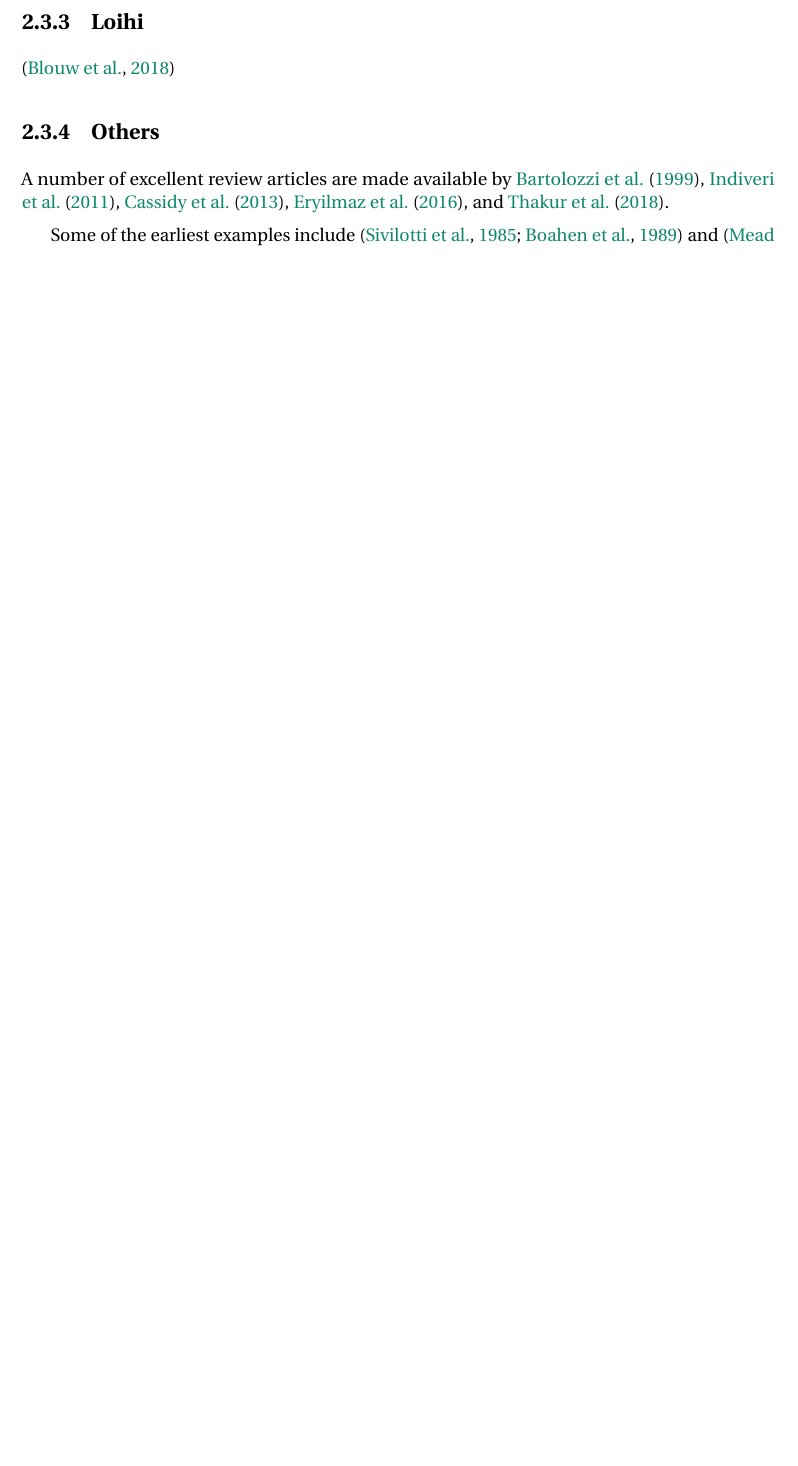
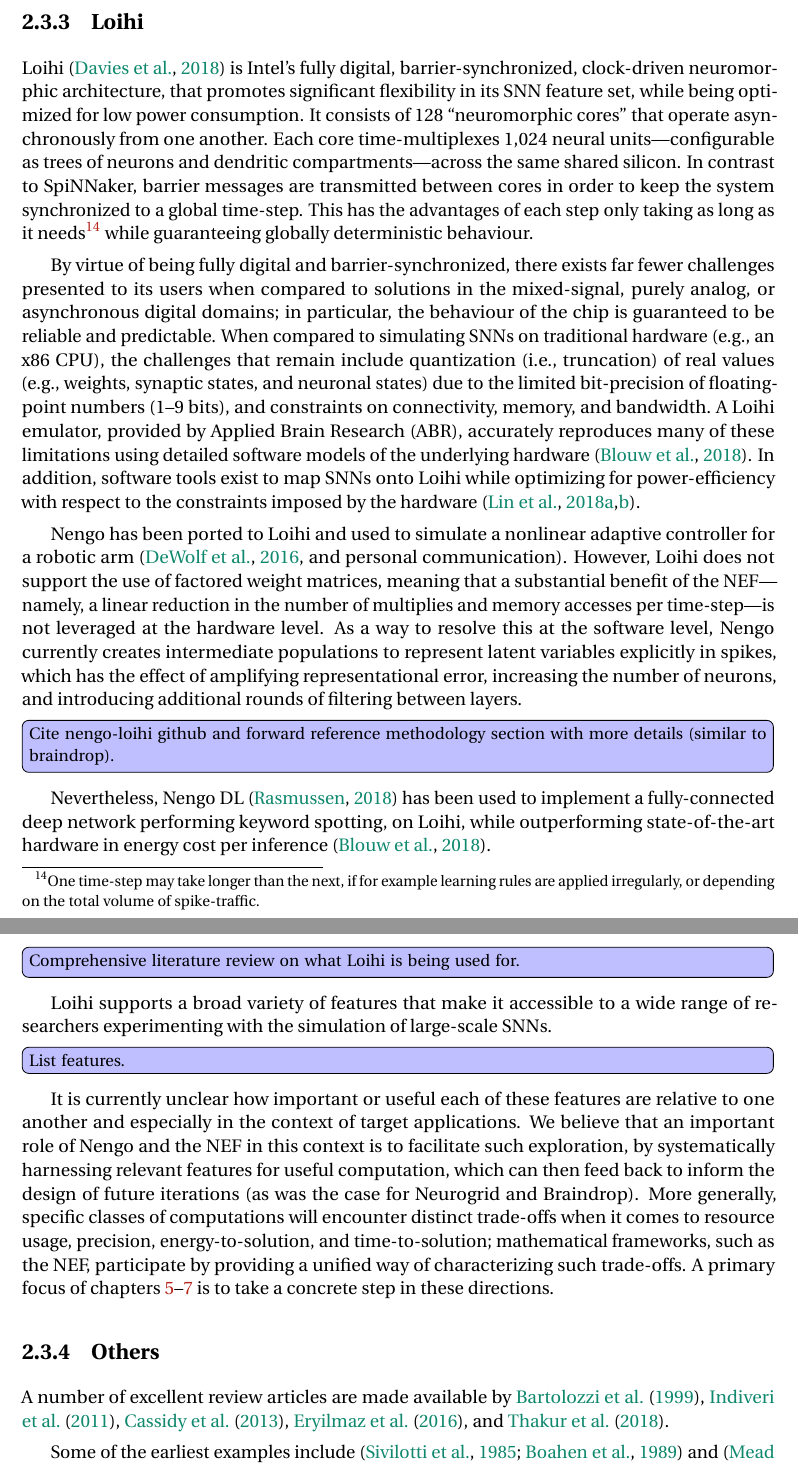
Before and after one commit to arvoelke/phd, a LaTeX thesis (paper/phd.tex, which reads paper/phd-background.tex): part of page 60 of 209 before the commit and two parts of pages 60 and 61 of 211 after it, the two joined at a grey line, cut so that both start at the same text, the shorter picture padded with empty space. Compiled offline with pdfLaTeX; a missing bibliography style is replaced by a similar one.

Commit message:
A bunch of Loihi writing

```diff
--- a/paper/phd-background.tex
+++ b/paper/phd-background.tex
@@ -757,7 +760,33 @@
 
 \subsection{Loihi}
 
-\citep{blouw2018a}
+Loihi~\citep{davies2018loihi} is Intel's fully digital, barrier-synchronized, clock-driven neuromorphic architecture, that promotes significant flexibility in its SNN feature set, while being optimized for low power consumption.
+It consists of 128 ``neuromorphic cores'' that operate asynchronously from one another.
+Each core time-multiplexes \numprint{1024} neural units---configurable as trees of neurons and dendritic compartments---across the same shared silicon.
+In contrast to SpiNNaker, barrier messages are transmitted between cores in order to keep the system synchronized to a global time-step.
+This has the advantages of each step only taking as long as it needs\footnote{
+One time-step may take longer than the next, if for example learning rules are applied irregularly, or depending on the total volume of spike-traffic.}
+while guaranteeing globally deterministic behaviour.
+
+By virtue of being fully digital and barrier-synchronized, there exists far fewer challenges presented to its users when compared to solutions in the mixed-signal, purely analog, or asynchronous digital domains; in particular, the behaviour of the chip is guaranteed to be reliable and predictable.
+When compared to simulating SNNs on traditional hardware (e.g.,~an x86~CPU), the challenges that remain include quantization (i.e.,~truncation) of real values (e.g.,~weights, synaptic states, and neuronal states) due to the limited bit-precision of floating-point numbers (1--9~bits), and constraints on connectivity, memory, and bandwidth.
+A Loihi emulator, provided by Applied Brain Research~(ABR), accurately reproduces many of these limitations using detailed software models of the underlying hardware~\citep{blouw2018a}.
+In addition, software tools exist to map SNNs onto Loihi while optimizing for power-efficiency with respect to the constraints imposed by the hardware~\citep{lin2018programming, lin2018mapping}.
+
+Nengo has been ported to Loihi and used to simulate a nonlinear adaptive controller for a robotic arm~\citep[][and personal communication]{dewolf2016}.
+However, Loihi does not support the use of factored weight matrices, meaning that a substantial benefit of the NEF---namely, a linear reduction in the number of multiplies and memory accesses per time-step---is not leveraged at the hardware level.
+As a way to resolve this at the software level, Nengo currently creates intermediate populations to represent latent variables explicitly in spikes, which has the effect of amplifying representational error, increasing the number of neurons, and introducing additional rounds of filtering between layers.
+\TODO{Cite nengo-loihi github and forward reference methodology section with more details (similar to braindrop).}
+Nevertheless, Nengo~DL~\citep{rasmussen2018nengodl} has been used to implement a fully-connected deep network performing keyword spotting, on Loihi, while outperforming state-of-the-art hardware in energy cost per inference~\citep{blouw2018a}.
+
+\TODO{Comprehensive literature review on what Loihi is being used for.}
+
+Loihi supports a broad variety of features that make it accessible to a wide range of researchers experimenting with the simulation of large-scale SNNs.
+\TODO{List features.}
+It is currently unclear how important or useful each of these features are relative to one another and especially in the context of target applications.
+We believe that an important role of Nengo and the NEF in this context is to facilitate such exploration, by systematically harnessing relevant features for useful computation, which can then feed back to inform the design of future iterations (as was the case for Neurogrid and Braindrop).
+More generally, specific classes of computations will encounter distinct trade-offs when it comes to resource usage, precision, energy-to-solution, and time-to-solution; mathematical frameworks, such as the NEF, participate by providing a unified way of characterizing such trade-offs.
+A primary focus of chapters~\ref{chapt:nef-extensions}--\ref{chapt:results} is to take a concrete step in these directions.
 
 \subsection{Others}
 \label{sec:neuromorphic-others}
```
Also changed, not shown: paper/phd.bib (+20 -0 lines), paper/phd-background.tex (11 more changed lines).
